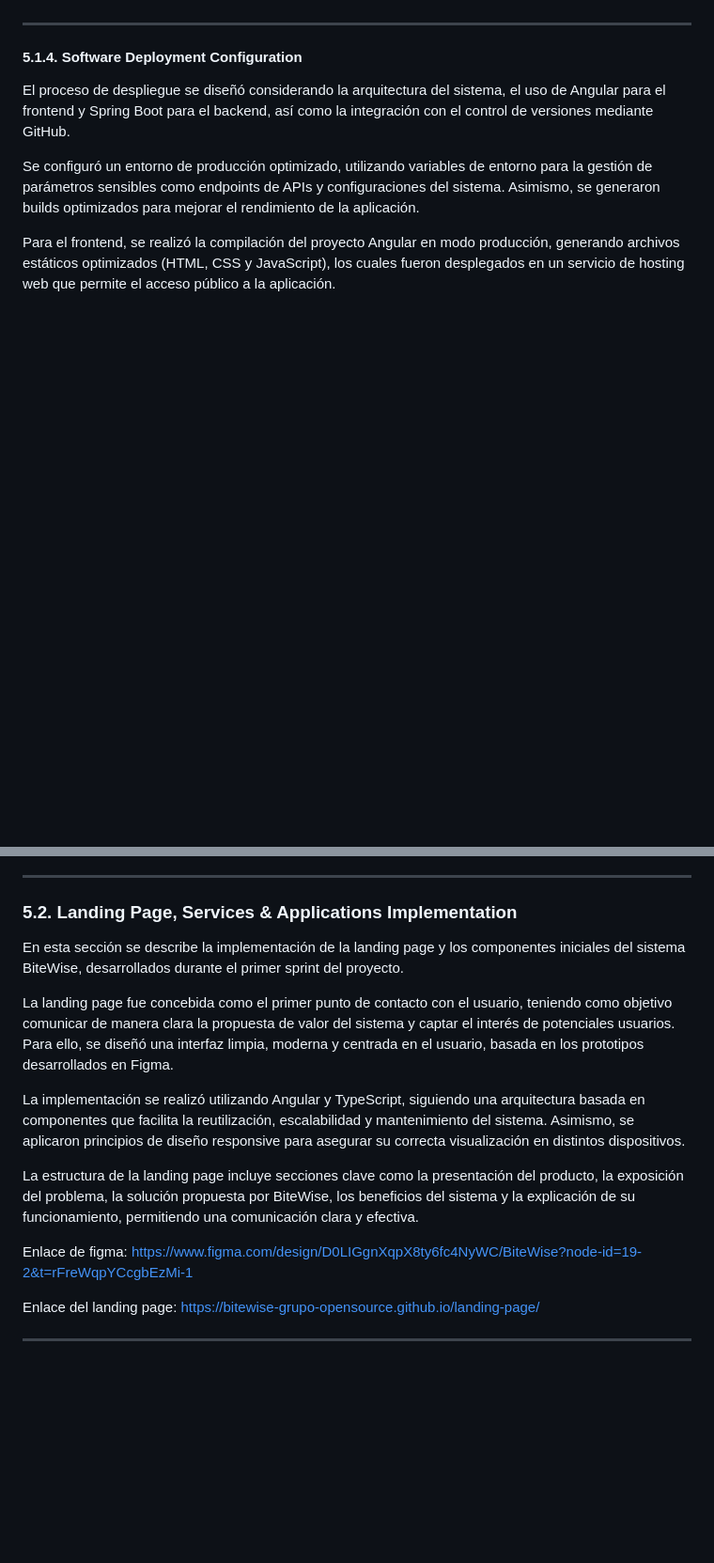
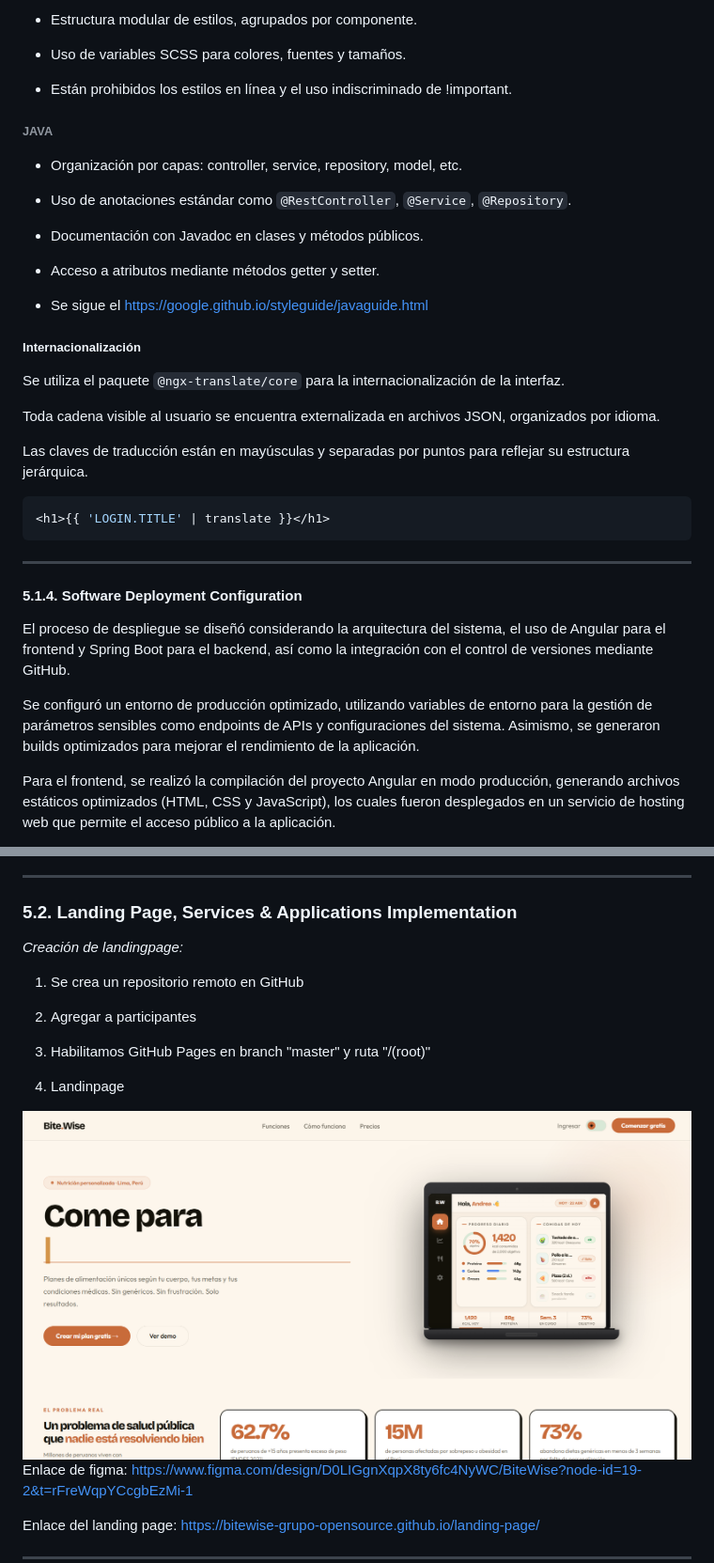
Before and after one commit to BiteWise-Grupo-OpenSource/Startup-Docs, a Markdown page: README.md, 2 parts joined by grey strips. Shown: that part at 94% size. Drawn GitHub-style; pictures changed too: imagenes/landing-page.png (added); blank space fills up the shorter version.

````diff
--- a/README.md
+++ b/README.md
@@ -1290,3 +1352,31 @@ Finalmente, en concordancia con la estrategia Git Flow definida previamente, el
+- Estructura modular de estilos, agrupados por componente.
+
+- Uso de variables SCSS para colores, fuentes y tamaños.
+
+- Están prohibidos los estilos en línea y el uso indiscriminado de !important.
+
+###### JAVA
+- Organización por capas: controller, service, repository, model, etc.
+
+- Uso de anotaciones estándar como `@RestController`, `@Service`, `@Repository`.
+
+- Documentación con Javadoc en clases y métodos públicos.
+
+- Acceso a atributos mediante métodos getter y setter.
+
+- Se sigue el https://google.github.io/styleguide/javaguide.html
+
+##### Internacionalización
+
+Se utiliza el paquete `@ngx-translate/core` para la internacionalización de la interfaz.
+
+Toda cadena visible al usuario se encuentra externalizada en archivos JSON, organizados por idioma.
+
+Las claves de traducción están en mayúsculas y separadas por puntos para reflejar su estructura jerárquica.
+
+```css
+<h1>{{ 'LOGIN.TITLE' | translate }}</h1>
+```
 
 ---
 
@@ -1308,13 +1398,16 @@ Finalmente, se garantizaron aspectos de seguridad y accesibilidad mediante el us
 
 ### 5.2. Landing Page, Services & Applications Implementation
 
-En esta sección se describe la implementación de la landing page y los componentes iniciales del sistema BiteWise, desarrollados durante el primer sprint del proyecto.
+*Creación de landingpage:*
+1. Se crea un repositorio remoto en GitHub
 
-La landing page fue concebida como el primer punto de contacto con el usuario, teniendo como objetivo comunicar de manera clara la propuesta de valor del sistema y captar el interés de potenciales usuarios. Para ello, se diseñó una interfaz limpia, moderna y centrada en el usuario, basada en los prototipos desarrollados en Figma.
+2. Agregar a participantes
 
-La implementación se realizó utilizando Angular y TypeScript, siguiendo una arquitectura basada en componentes que facilita la reutilización, escalabilidad y mantenimiento del sistema. Asimismo, se aplicaron principios de diseño responsive para asegurar su correcta visualización en distintos dispositivos.
+3. Habilitamos GitHub Pages en branch "master" y ruta "/(root)"
 
-La estructura de la landing page incluye secciones clave como la presentación del producto, la exposición del problema, la solución propuesta por BiteWise, los beneficios del sistema y la explicación de su funcionamiento, permitiendo una comunicación clara y efectiva.
+4. Landinpage
+
+<img src="imagenes/landing-page.png" alt="LandingPage">
 
 Enlace de figma:
 https://www.figma.com/design/D0LIGgnXqpX8ty6fc4NyWC/BiteWise?node-id=19-2&t=rFreWqpYCcgbEzMi-1
````
Also changed, not shown: other parts of README.md (+77 -15 lines).
